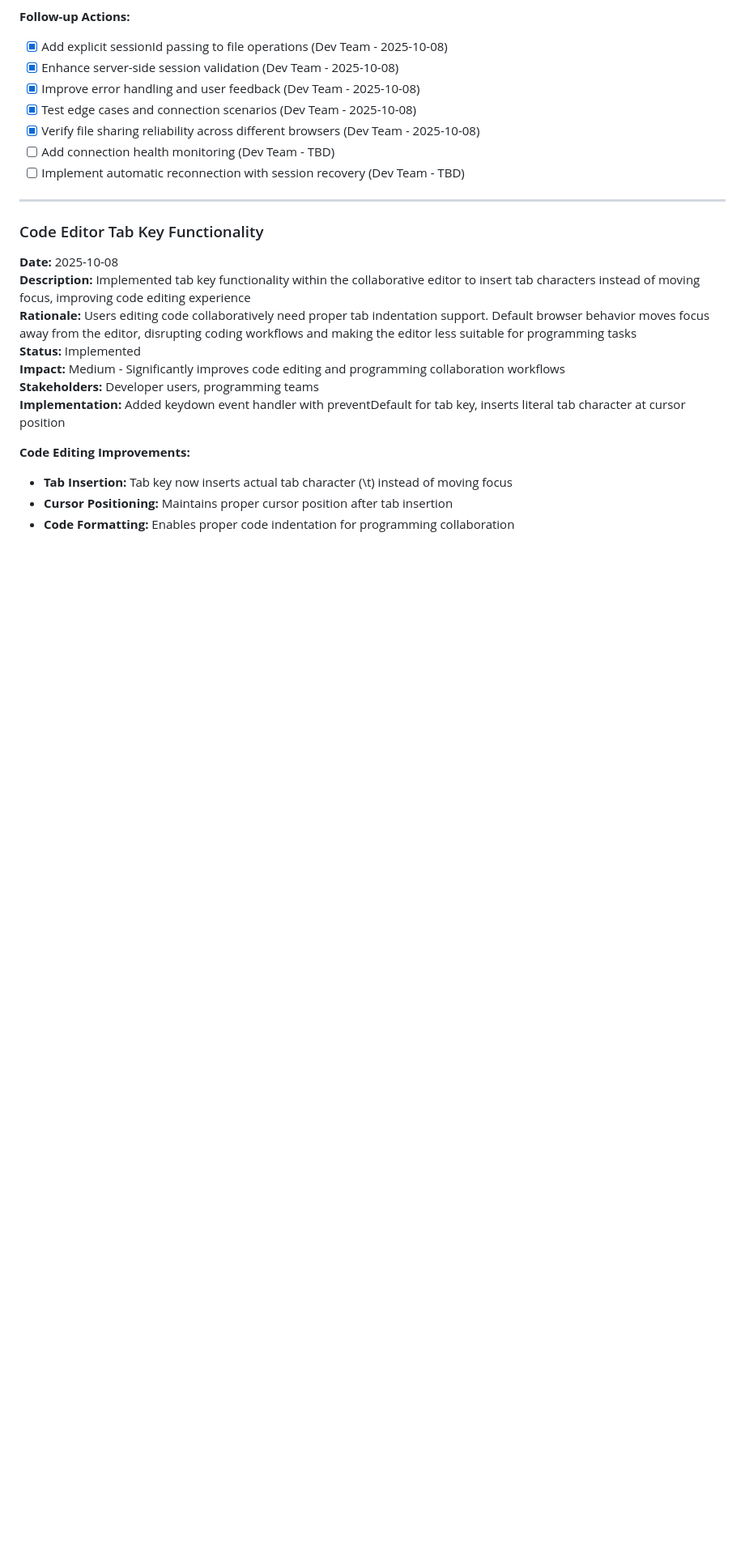
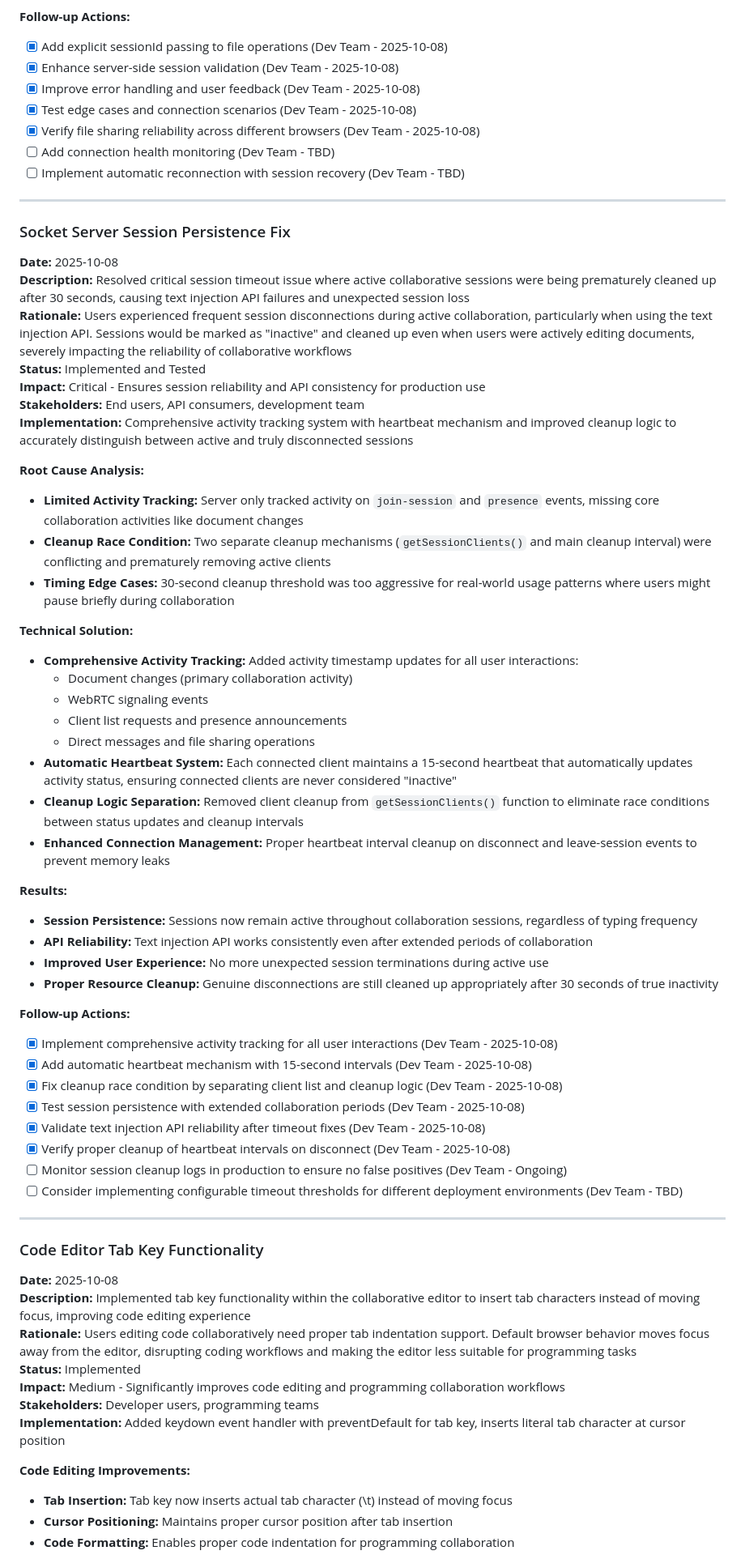
Before and after one commit to impressto/collabrio, a Markdown page: docs/memory-document.md, the part around one of its changes. Shown at 81% size. Rendered like a GitHub page; blank space fills up the shorter version.

Commit message:
feat: Update memory and specification documents to reflect Phase 2 completion and critical session persistence fixes

```diff
--- a/docs/memory-document.md
+++ b/docs/memory-document.md
@@ -1201,6 +1201,48 @@
 
 ---
 
+### Socket Server Session Persistence Fix
+**Date:** 2025-10-08
+**Description:** Resolved critical session timeout issue where active collaborative sessions were being prematurely cleaned up after 30 seconds, causing text injection API failures and unexpected session loss
+**Rationale:** Users experienced frequent session disconnections during active collaboration, particularly when using the text injection API. Sessions would be marked as "inactive" and cleaned up even when users were actively editing documents, severely impacting the reliability of collaborative workflows
+**Status:** Implemented and Tested
+**Impact:** Critical - Ensures session reliability and API consistency for production use
+**Stakeholders:** End users, API consumers, development team
+**Implementation:** Comprehensive activity tracking system with heartbeat mechanism and improved cleanup logic to accurately distinguish between active and truly disconnected sessions
+
+**Root Cause Analysis:**
+- **Limited Activity Tracking:** Server only tracked activity on `join-session` and `presence` events, missing core collaboration activities like document changes
+- **Cleanup Race Condition:** Two separate cleanup mechanisms (`getSessionClients()` and main cleanup interval) were conflicting and prematurely removing active clients
+- **Timing Edge Cases:** 30-second cleanup threshold was too aggressive for real-world usage patterns where users might pause briefly during collaboration
+
+**Technical Solution:**
+- **Comprehensive Activity Tracking:** Added activity timestamp updates for all user interactions:
+  - Document changes (primary collaboration activity)
+  - WebRTC signaling events
+  - Client list requests and presence announcements
+  - Direct messages and file sharing operations
+- **Automatic Heartbeat System:** Each connected client maintains a 15-second heartbeat that automatically updates activity status, ensuring connected clients are never considered "inactive"
+- **Cleanup Logic Separation:** Removed client cleanup from `getSessionClients()` function to eliminate race conditions between status updates and cleanup intervals
+- **Enhanced Connection Management:** Proper heartbeat interval cleanup on disconnect and leave-session events to prevent memory leaks
+
+**Results:**
+- **Session Persistence:** Sessions now remain active throughout collaboration sessions, regardless of typing frequency
+- **API Reliability:** Text injection API works consistently even after extended periods of collaboration
+- **Improved User Experience:** No more unexpected session terminations during active use
+- **Proper Resource Cleanup:** Genuine disconnections are still cleaned up appropriately after 30 seconds of true inactivity
+
+**Follow-up Actions:**
+- [x] Implement comprehensive activity tracking for all user interactions (Dev Team - 2025-10-08)
+- [x] Add automatic heartbeat mechanism with 15-second intervals (Dev Team - 2025-10-08)
+- [x] Fix cleanup race condition by separating client list and cleanup logic (Dev Team - 2025-10-08)
+- [x] Test session persistence with extended collaboration periods (Dev Team - 2025-10-08)
+- [x] Validate text injection API reliability after timeout fixes (Dev Team - 2025-10-08)
+- [x] Verify proper cleanup of heartbeat intervals on disconnect (Dev Team - 2025-10-08)
+- [ ] Monitor session cleanup logs in production to ensure no false positives (Dev Team - Ongoing)
+- [ ] Consider implementing configurable timeout thresholds for different deployment environments (Dev Team - TBD)
+
+---
+
 ### Code Editor Tab Key Functionality
 **Date:** 2025-10-08
 **Description:** Implemented tab key functionality within the collaborative editor to insert tab characters instead of moving focus, improving code editing experience
```
Also changed, not shown: other parts of docs/memory-document.md (+2 -2 lines), docs/spec-document.md (+24 -1 lines).
